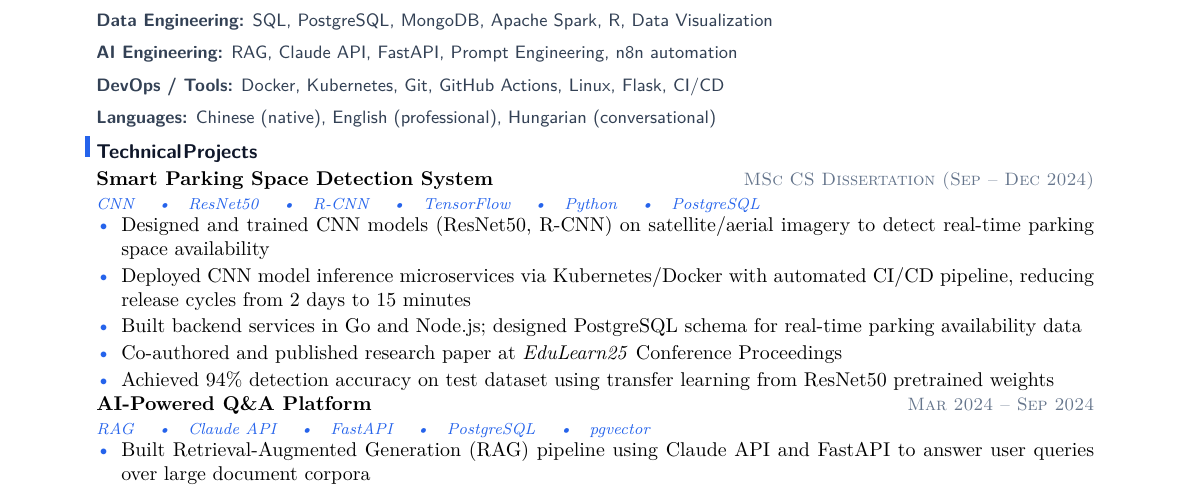
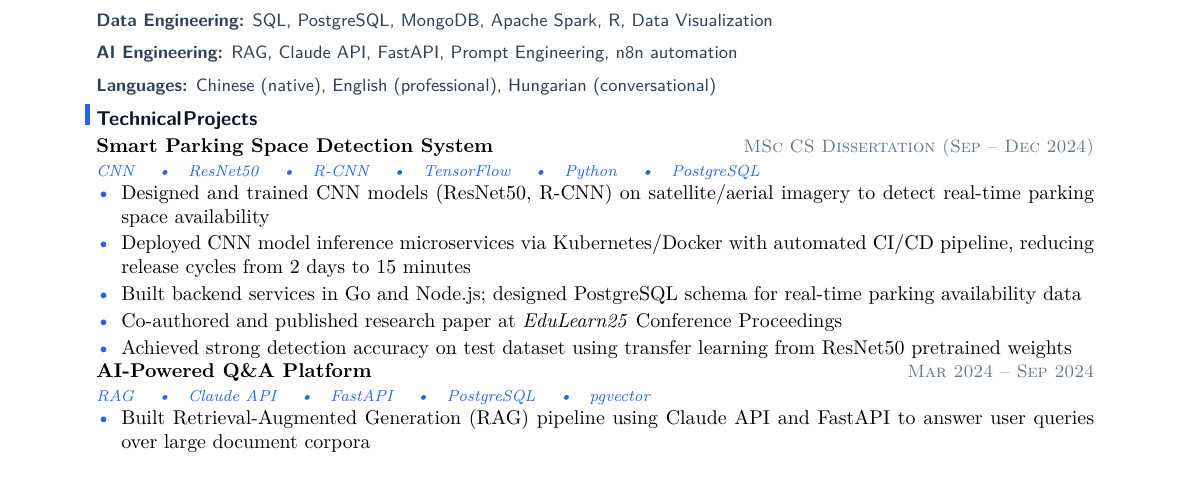
Before and after one commit to YuanshuoDu/resume, a LaTeX CV (resume.tex): part of the page, cut so that both start at the same text. Compiled offline with pdfLaTeX.

Commit message:
data-ai-ml iter1: remove DevOps/Tools skills row; soften 94% accuracy to unverified-friendly phrasing

```diff
--- a/resume.tex
+++ b/resume.tex
@@ -43,7 +43,6 @@
 \textbf{ML / Deep Learning:} CNN, ResNet50, R-CNN, Deep Learning, TensorFlow, PyTorch, scikit-learn, Python\\[1.5mm]
 \textbf{Data Engineering:} SQL, PostgreSQL, MongoDB, Apache Spark, R, Data Visualization\\[1.5mm]
 \textbf{AI Engineering:} RAG, Claude API, FastAPI, Prompt Engineering, n8n automation\\[1.5mm]
-\textbf{DevOps / Tools:} Docker, Kubernetes, Git, GitHub Actions, Linux, Flask, CI/CD\\[1.5mm]
 \textbf{Languages:} Chinese (native), English (professional), Hungarian (conversational)
 \end{sffamily}
 
@@ -59,7 +58,7 @@
   \item Deployed CNN model inference microservices via Kubernetes/Docker with automated CI/CD pipeline, reducing release cycles from 2 days to 15 minutes
   \item Built backend services in Go and Node.js; designed PostgreSQL schema for real-time parking availability data
   \item Co-authored and published research paper at \textit{EduLearn25} Conference Proceedings
-  \item Achieved 94\% detection accuracy on test dataset using transfer learning from ResNet50 pretrained weights
+  \item Achieved strong detection accuracy on test dataset using transfer learning from ResNet50 pretrained weights
 \end{itemize}
 
 \noindent\textbf{AI-Powered Q\&A Platform}
```
Also changed, not shown: resume.pdf.
